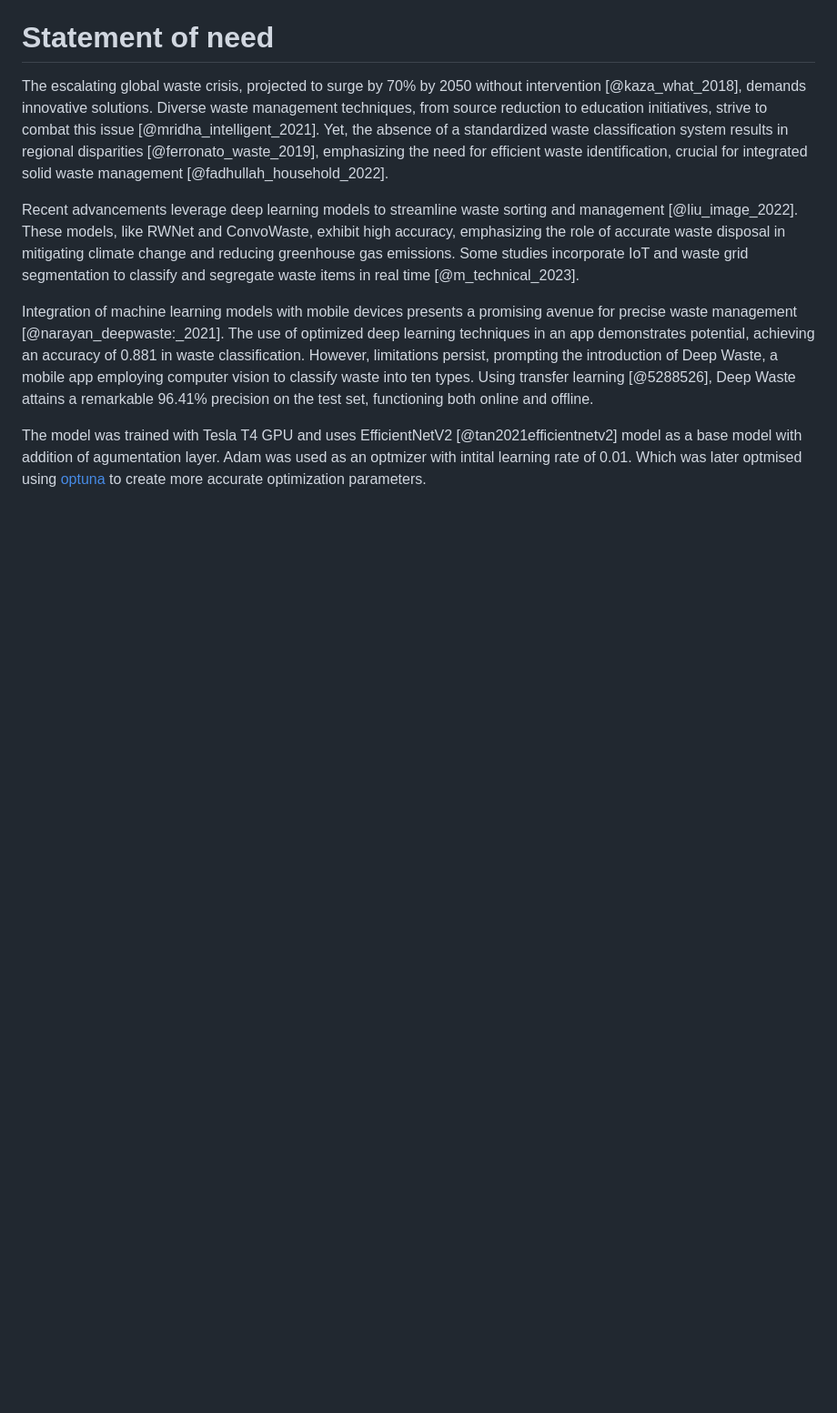
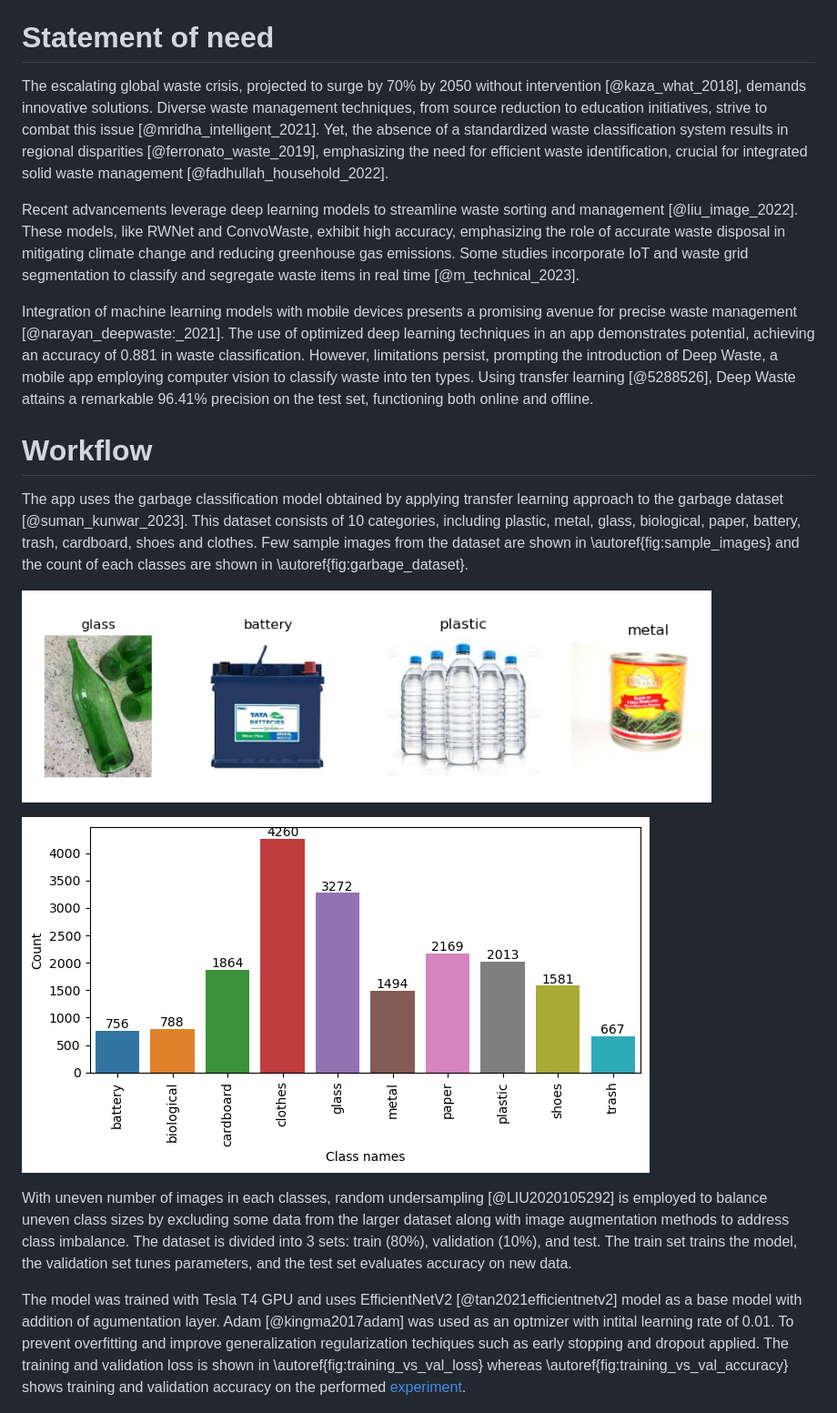
Before and after one commit to sumn2u/deep-waste-app, a Markdown page: paper/paper.md, the part around the change printed below. Shown: that part at 91% size. GitHub-like rendering; pictures changed too: paper/garbage_dataset.png (added), paper/sample_images.png (added); blank space fills up the shorter version.

```diff
--- a/paper/paper.md
+++ b/paper/paper.md
@@ -34,8 +34,17 @@ Recent advancements leverage deep learning models to streamline waste sorting an
 
 Integration of machine learning models with mobile devices presents a promising avenue for precise waste management [@narayan_deepwaste:_2021]. The use of optimized deep learning techniques in an app demonstrates potential, achieving an accuracy of 0.881 in waste classification. However, limitations persist, prompting the introduction of Deep Waste, a mobile app employing computer vision to classify waste into ten types. Using transfer learning [@5288526], Deep Waste attains a remarkable 96.41% precision on the test set, functioning both online and offline.
 
-The model was trained with Tesla T4 GPU and uses EfficientNetV2 [@tan2021efficientnetv2] model as a base model with addition of agumentation layer. Adam was used as an optmizer with intital learning rate of 0.01. Which was later optmised using [optuna](https://optuna.org/) to create more accurate optimization parameters.
 
+# Workflow
+The app uses the garbage classification model obtained by applying transfer learning approach to the  garbage dataset [@suman_kunwar_2023]. This dataset consists of 10 categories, including plastic, metal, glass, biological, paper, battery, trash, cardboard, shoes and clothes. Few sample images from the dataset are shown in \autoref{fig:sample_images} and  the count of each classes are shown in \autoref{fig:garbage_dataset}.
+
+![Sampel images from dataset \label{fig:sample_images}](sample_images.png)
+
+![Garbage Dataset\label{fig:garbage_dataset}](garbage_dataset.png)
+
+With uneven number of images in each classes, random undersampling [@LIU2020105292] is employed to balance uneven class sizes by excluding some data from the larger dataset along with image augmentation methods to address class imbalance. The dataset is divided into 3 sets: train (80%), validation (10%), and test. The train set trains the model, the validation set tunes parameters, and the test set evaluates accuracy on new data.
+
+The model was trained with Tesla T4 GPU and uses EfficientNetV2 [@tan2021efficientnetv2] model as a base model with addition of agumentation layer. Adam [@kingma2017adam] was used as an optmizer with intital learning rate of 0.01. To prevent overfitting and improve generalization regularization techiques such as early stopping and dropout applied. The training and validation loss is shown in \autoref{fig:training_vs_val_loss} whereas \autoref{fig:training_vs_val_accuracy} shows training and validation accuracy on the performed [experiment](https://www.kaggle.com/code/sumn2u/garbage-classification-transfer-learning).
 
 ![Training and Validation loss at different epochs\label{fig:training_vs_val_loss}](training_vs_val_loss.png){width="50%"}
 
```
Also changed, not shown: other parts of paper/paper.md (+14 -7 lines), paper/optimization.png (added), paper/test_results.png (added), 1 other file.
